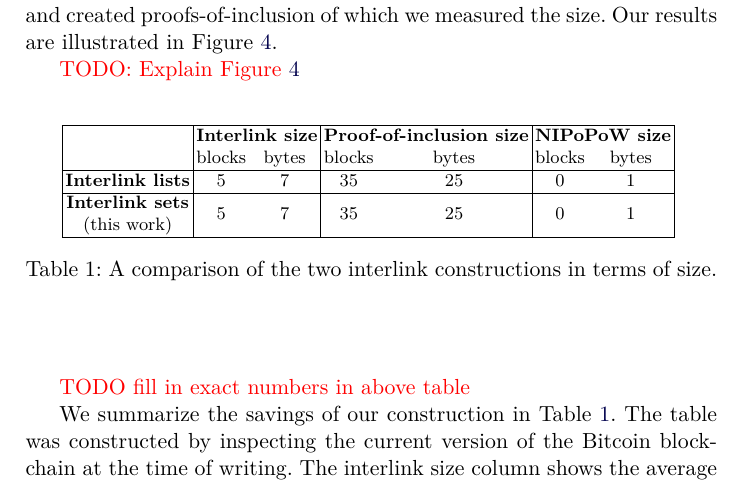
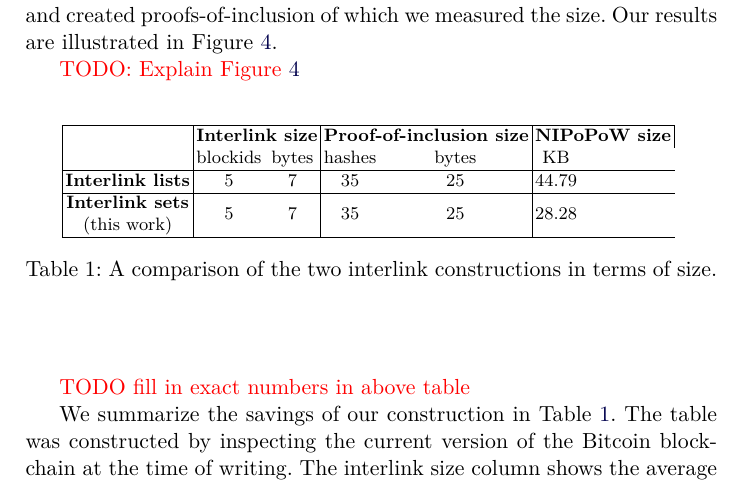
Before and after one commit to decrypto-org/superblocks-paper, a LaTeX thesis (superblocks.tex, which reads empirical.tex): part of page 10 of 14, cut so that both start at the same text. Compiled offline with pdfLaTeX.

Commit message:
Add NIPoPoW size numbers to empirical table

```diff
--- a/empirical.tex
+++ b/empirical.tex
@@ -79,13 +79,13 @@ in Figure~\ref{fig.set-list-proof-comparison}.
       & \multicolumn{2}{c|}{\bf Interlink size}
       & \multicolumn{2}{c|}{\bf Proof-of-inclusion size}
       & \multicolumn{2}{c|}{\bf NIPoPoW size}\\
-      & blocks & bytes & blocks & bytes & blocks & bytes\\
+      & blockids & bytes & hashes & bytes & KB\\
       \hhline{-------}
       \textbf{Interlink lists}&
-      5 & 7 & 35 & 25 & 0 & 1\\
+      5 & 7 & 35 & 25 & 44.79\\
       \hline
       \makecell{\bf Interlink sets\\(this work)}&
-      5 & 7 & 35 & 25 & 0 & 1\\
+      5 & 7 & 35 & 25 & 28.28\\
       \hline
     \end{tabular}
     \vspace{10pt}
```
